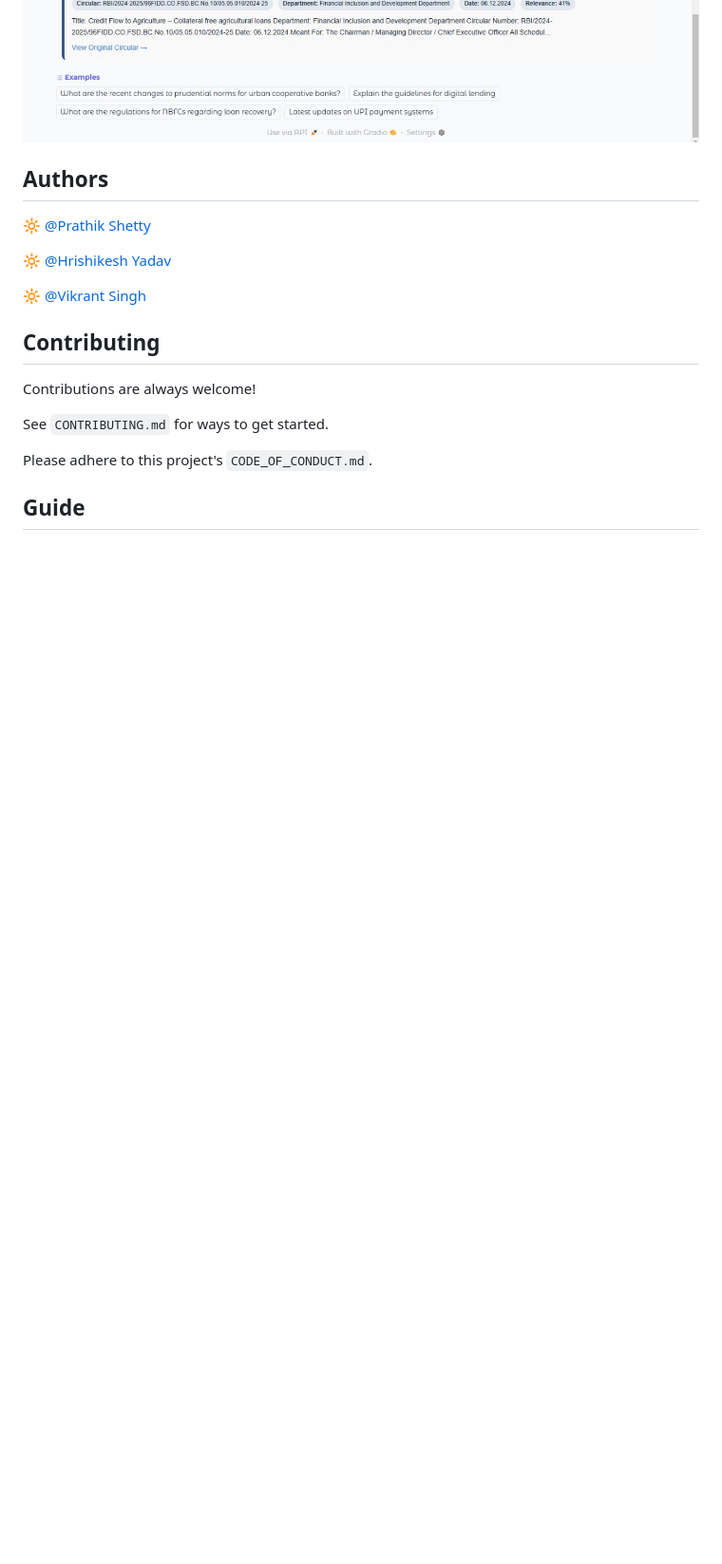
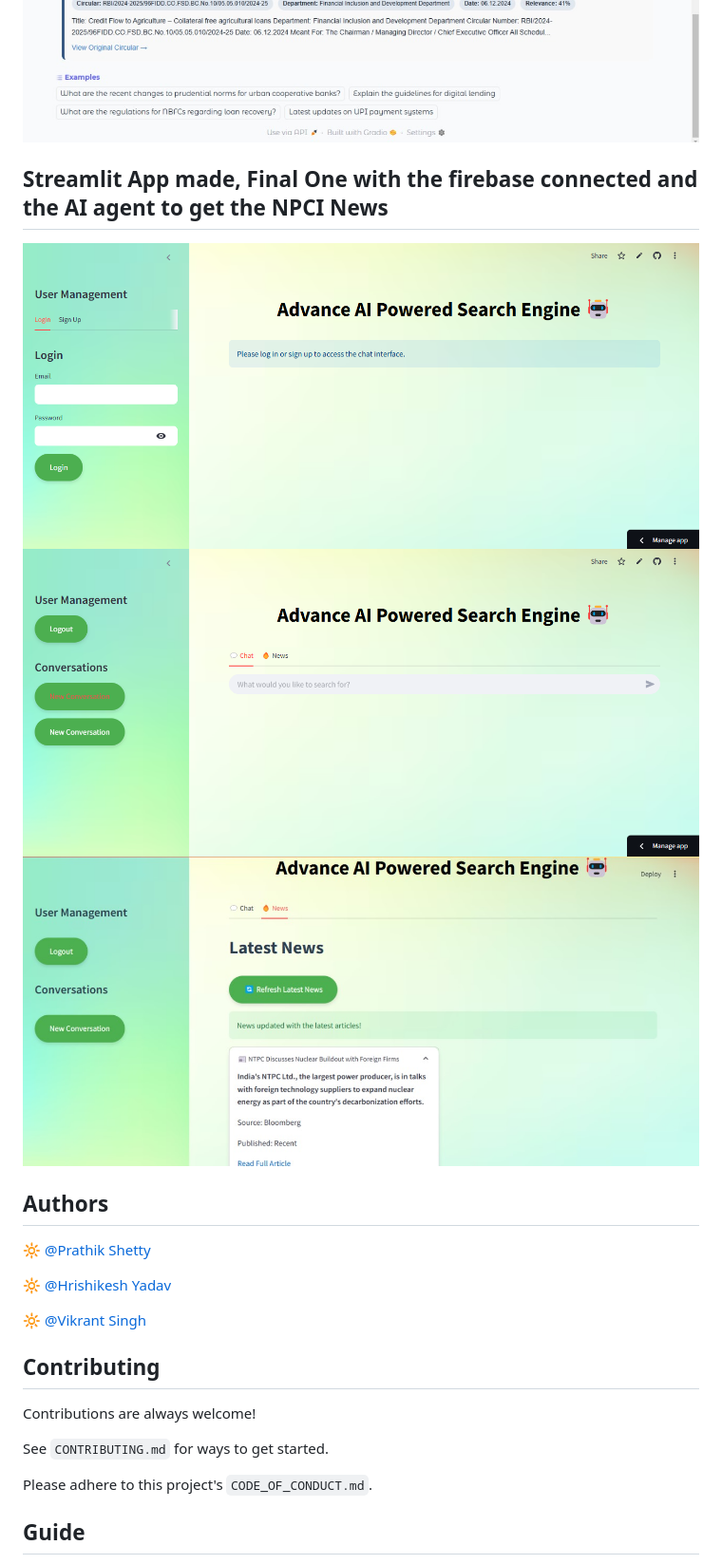
Before and after one commit to Hrishikesh332/NPCI-RAG, a Markdown page: README.md, the part around one of its changes. Shown at 95% size. Drawn GitHub-style; blank space fills up the shorter version.

```diff
--- a/README.md
+++ b/README.md
@@ -48,6 +44,16 @@ Our tool enables users to quickly access key insights from large document reposi
 ![](https://github.com/Hrishikesh332/NPCI-RAG/blob/main/src/2_ss.jpg)
 ![](https://github.com/Hrishikesh332/NPCI-RAG/blob/main/src/3_Ss.jpg)
 ![](https://github.com/Hrishikesh332/NPCI-RAG/blob/main/src/4_ss.jpg)
+
+
+## Streamlit App made, Final One with the firebase connected and the AI agent to get the NPCI News
+
+![](https://github.com/Hrishikesh332/NPCI-RAG/blob/main/src/5_ss_Streamlit.png)
+![](https://github.com/Hrishikesh332/NPCI-RAG/blob/main/src/6_ss_query_Streamlit.png)
+![](https://github.com/Hrishikesh332/NPCI-RAG/blob/main/src/7_ss_AI_Agent.jpg)
+
+
+
 ## Authors
 
 🔆 [@Prathik Shetty](https://github.com/prathikshetty2002)
```
Also changed, not shown: other parts of README.md (+6 -10 lines).
